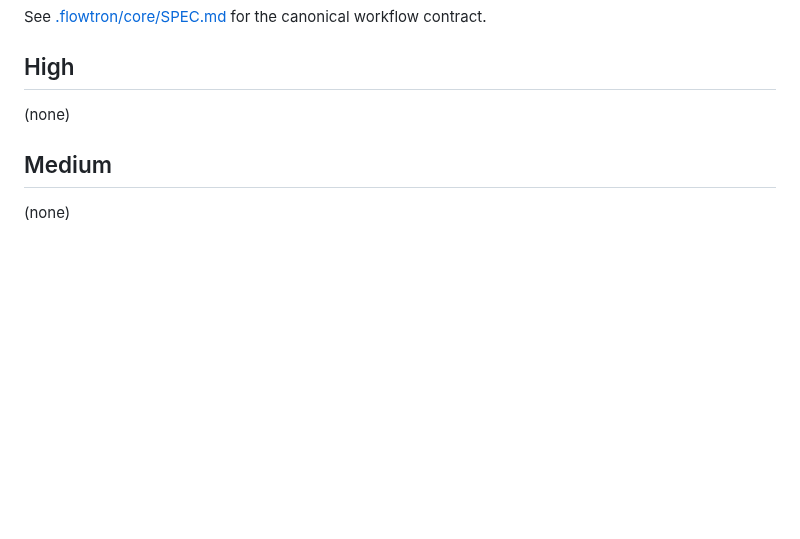
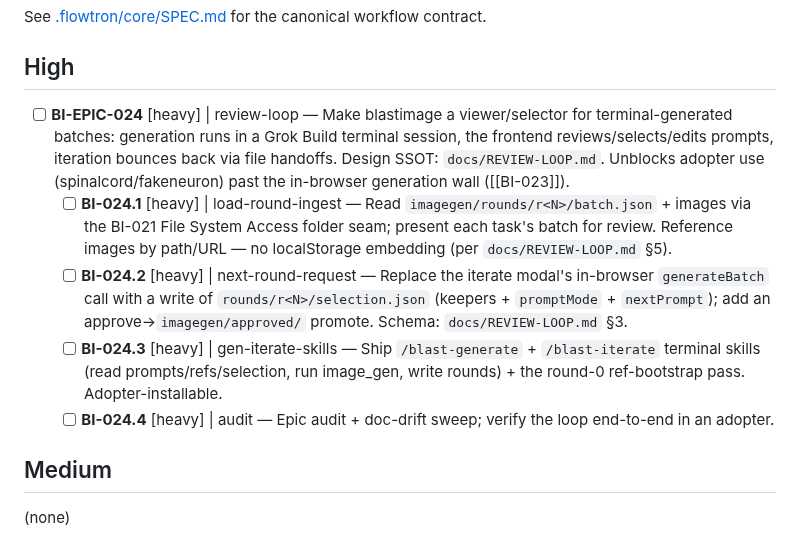
Before and after one commit to fakeneuron/blastimage, a Markdown page: .flowtron/PLAN.md, the part around the change. Rendered like a GitHub page; blank space fills up the shorter version.

```diff
--- a/.flowtron/PLAN.md
+++ b/.flowtron/PLAN.md
@@ -8,7 +8,11 @@ See [.flowtron/core/SPEC.md](core/SPEC.md) for the canonical workflow contract.
 
 ## High
 
-(none)
+- [ ] **BI-EPIC-024** [heavy] | review-loop — Make blastimage a viewer/selector for terminal-generated batches: generation runs in a Grok Build terminal session, the frontend reviews/selects/edits prompts, iteration bounces back via file handoffs. Design SSOT: `docs/REVIEW-LOOP.md`. Unblocks adopter use (spinalcord/fakeneuron) past the in-browser generation wall ([[BI-023]]).
+  - [ ] **BI-024.1** [heavy] | load-round-ingest — Read `imagegen/rounds/r<N>/batch.json` + images via the BI-021 File System Access folder seam; present each task's batch for review. Reference images by path/URL — no localStorage embedding (per `docs/REVIEW-LOOP.md` §5).
+  - [ ] **BI-024.2** [heavy] | next-round-request — Replace the iterate modal's in-browser `generateBatch` call with a write of `rounds/r<N>/selection.json` (keepers + `promptMode` + `nextPrompt`); add an approve→`imagegen/approved/` promote. Schema: `docs/REVIEW-LOOP.md` §3.
+  - [ ] **BI-024.3** [heavy] | gen-iterate-skills — Ship `/blast-generate` + `/blast-iterate` terminal skills (read prompts/refs/selection, run image_gen, write rounds) + the round-0 ref-bootstrap pass. Adopter-installable.
+  - [ ] **BI-024.4** [heavy] | audit — Epic audit + doc-drift sweep; verify the loop end-to-end in an adopter.
 
 ## Medium
 
```
Also changed, not shown: docs/REVIEW-LOOP.md (added, +153 -0 lines).
